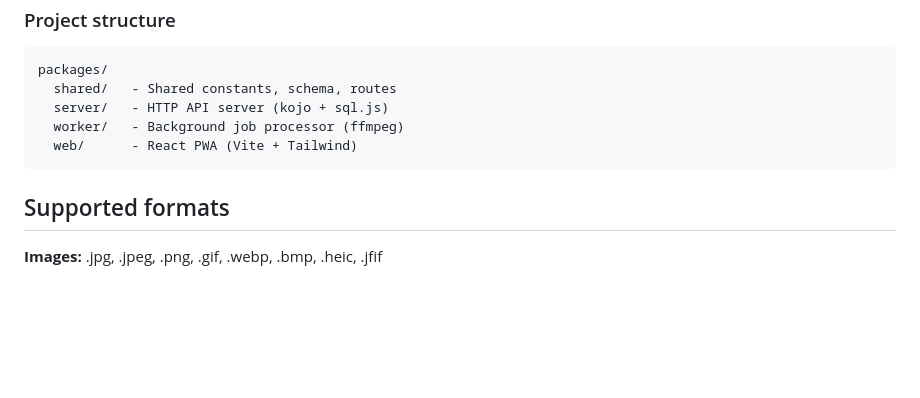
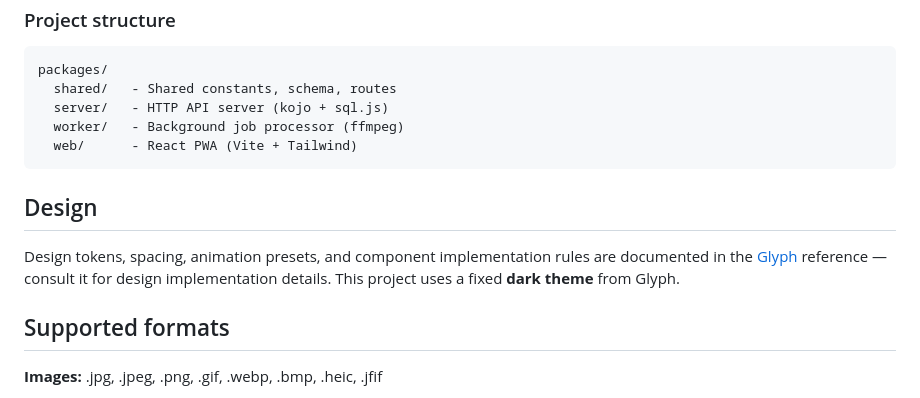
Before and after one commit to yentsun/photo-quest, a Markdown page: README.md, the part around the change. GitHub-like rendering; blank space fills up the shorter version.

Commit message:
Document Glyph design reference and dark theme

````diff
--- a/README.md
+++ b/README.md
@@ -91,6 +91,10 @@ packages/
   web/      - React PWA (Vite + Tailwind)
 ```
 
+## Design
+
+Design tokens, spacing, animation presets, and component implementation rules are documented in the [Glyph](https://yentsun.github.io/glyph/) reference — consult it for design implementation details. This project uses a fixed **dark theme** from Glyph.
+
 ## Supported formats
 
 **Images:** .jpg, .jpeg, .png, .gif, .webp, .bmp, .heic, .jfif
````
Also changed, not shown: AGENTS.md (+1 -0 lines).
